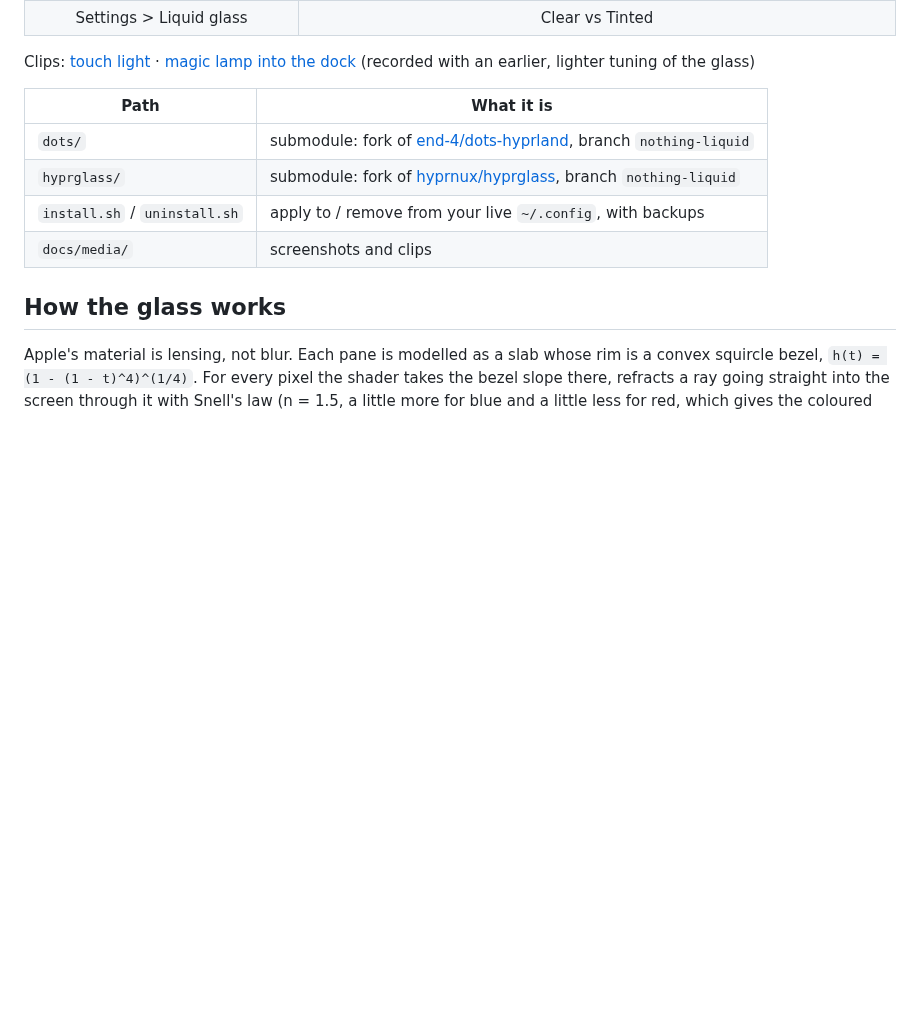
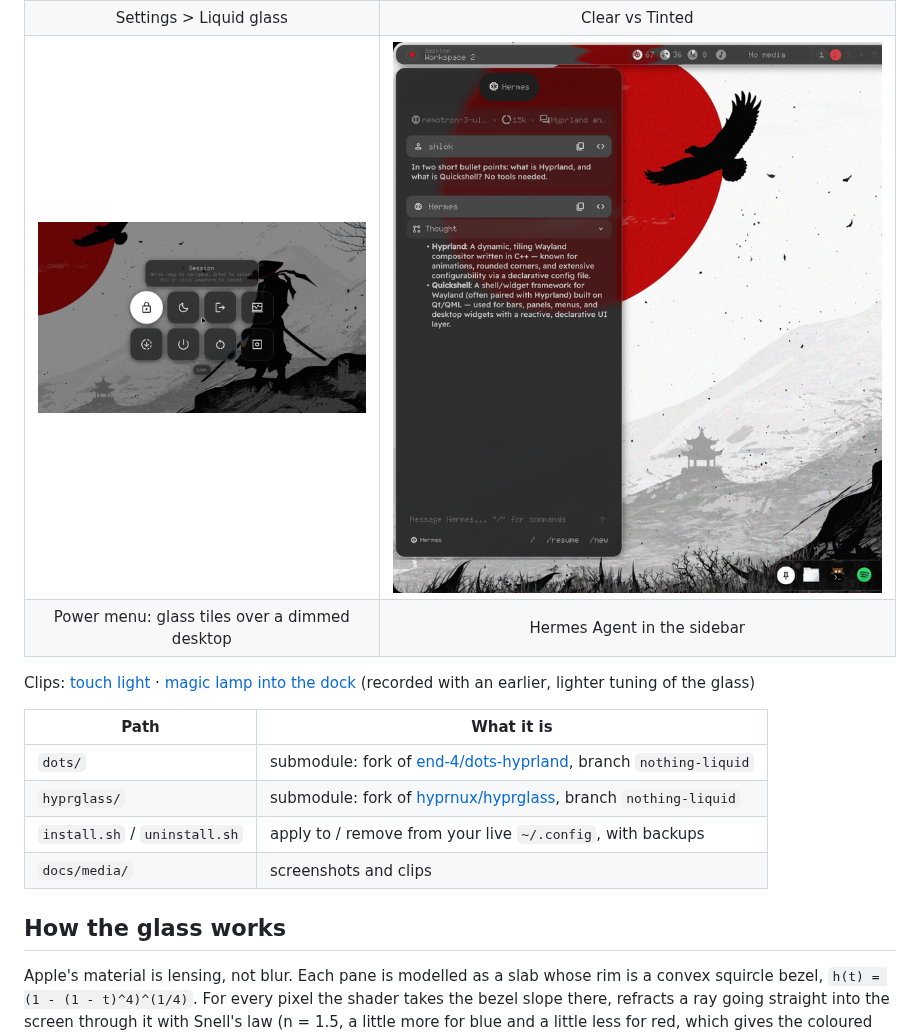
Before and after one commit to shlok-shinde/nothing-liquid, a Markdown page: README.md, the part around one of its changes. GitHub-like rendering; pictures changed too: docs/media/hermes-sidebar.png (added), docs/media/power-menu-glass.png (added); blank space fills up the shorter version.

```diff
--- a/README.md
+++ b/README.md
@@ -16,6 +16,8 @@ and one-red accent. Built on
 | Launcher, readable over a bright wallpaper | Overview |
 | ![Settings](docs/media/settings-accent-refraction.png) | ![Clear and Tinted](docs/media/clear-vs-tinted.png) |
 | Settings > Liquid glass | Clear vs Tinted |
+| ![Power menu](docs/media/power-menu-glass.png) | ![Hermes Agent in the sidebar](docs/media/hermes-sidebar.png) |
+| Power menu: glass tiles over a dimmed desktop | Hermes Agent in the sidebar |
 
 Clips: [touch light](docs/media/touch-light.mp4) ·
 [magic lamp into the dock](docs/media/genie-dock.mp4) (recorded with an earlier, lighter tuning of the glass)
```
Also changed, not shown: other parts of README.md (+21 -0 lines).
